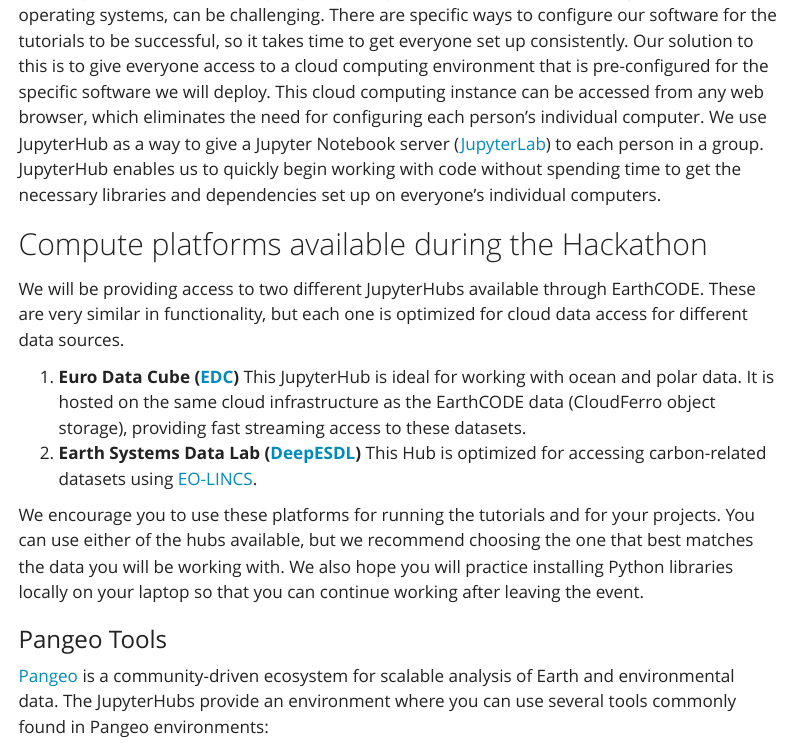
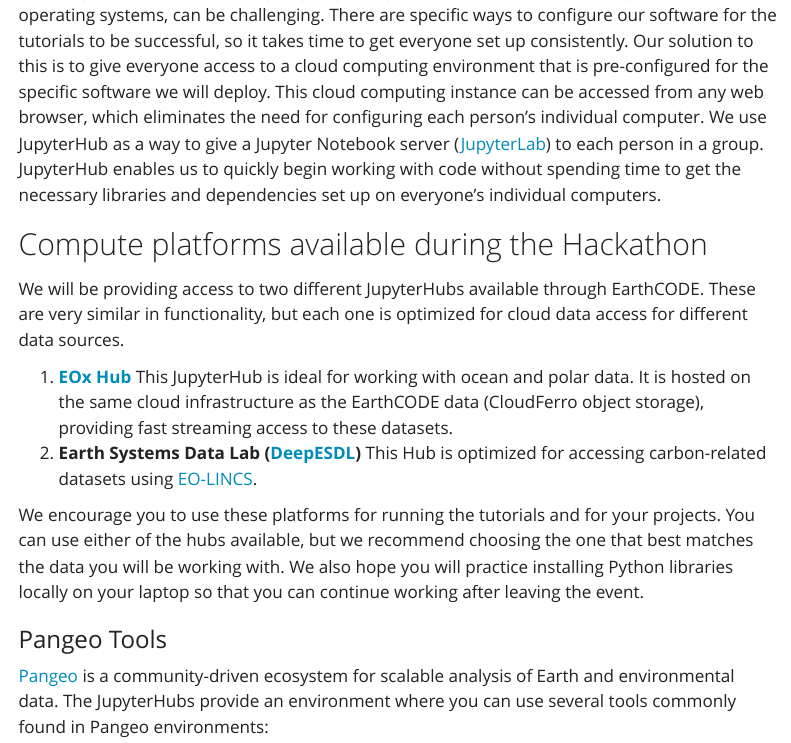
Before and after one commit to ESA-EarthCODE/2026-earthcode-hackathon, a Quarto document (resources/jupyterhubs.qmd): the page in a window 1100 px wide, from 250 px down. Rendered offline with R 4.5, knitr and Pandoc in place of Quarto, with nearby package versions; menus at the side of the page are left out.

Commit message:
Change name

```diff
--- a/resources/jupyterhubs.qmd
+++ b/resources/jupyterhubs.qmd
@@ -12,7 +12,7 @@
 
 We will be providing access to two different JupyterHubs available through EarthCODE. These are very similar in functionality, but each one is optimized for cloud data access for different data sources.
 
-1. **Euro Data Cube ([EDC](https://workspace.earthcode-hackathon.hub-cf.eox.at/))** This JupyterHub is ideal for working with ocean and polar data. It is hosted on the same cloud infrastructure as the EarthCODE data (CloudFerro object storage), providing fast streaming access to these datasets.
+1. **[EOx Hub](https://workspace.earthcode-hackathon.hub-cf.eox.at/)** This JupyterHub is ideal for working with ocean and polar data. It is hosted on the same cloud infrastructure as the EarthCODE data (CloudFerro object storage), providing fast streaming access to these datasets.
 2. **Earth Systems Data Lab ([DeepESDL](https://workspace.deepesdl-earthcode-hackathon-2026.deepesdl-v2.eox.at/hub))** This Hub is optimized for accessing carbon-related datasets using [EO-LINCS](https://www.eo-lincs.org/).
 
 We encourage you to use these platforms for running the tutorials and for your projects. You can use either of the hubs available, but we recommend choosing the one that best matches the data you will be working with. We also hope you will practice installing Python libraries locally on your laptop so that you can continue working after leaving the event.
```
